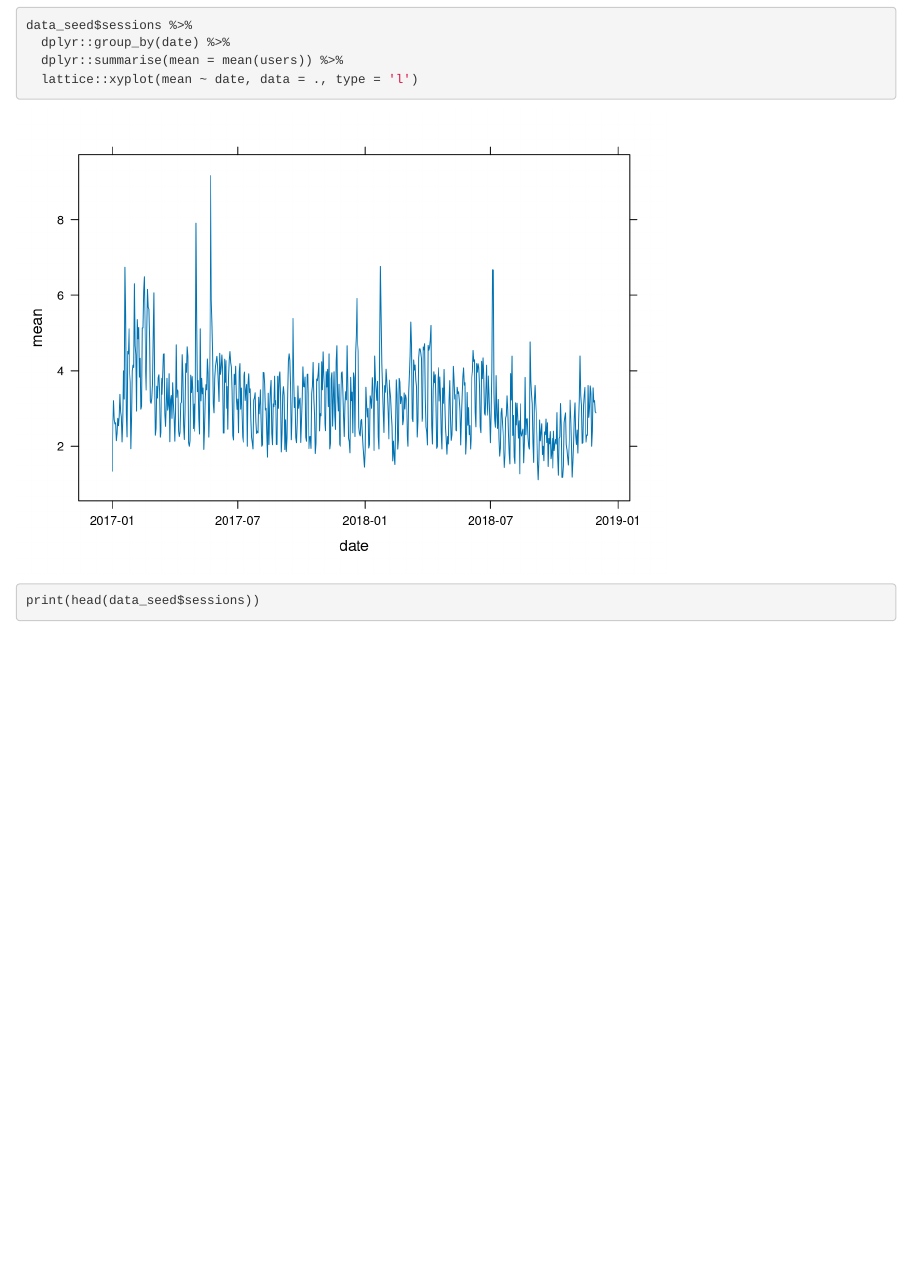
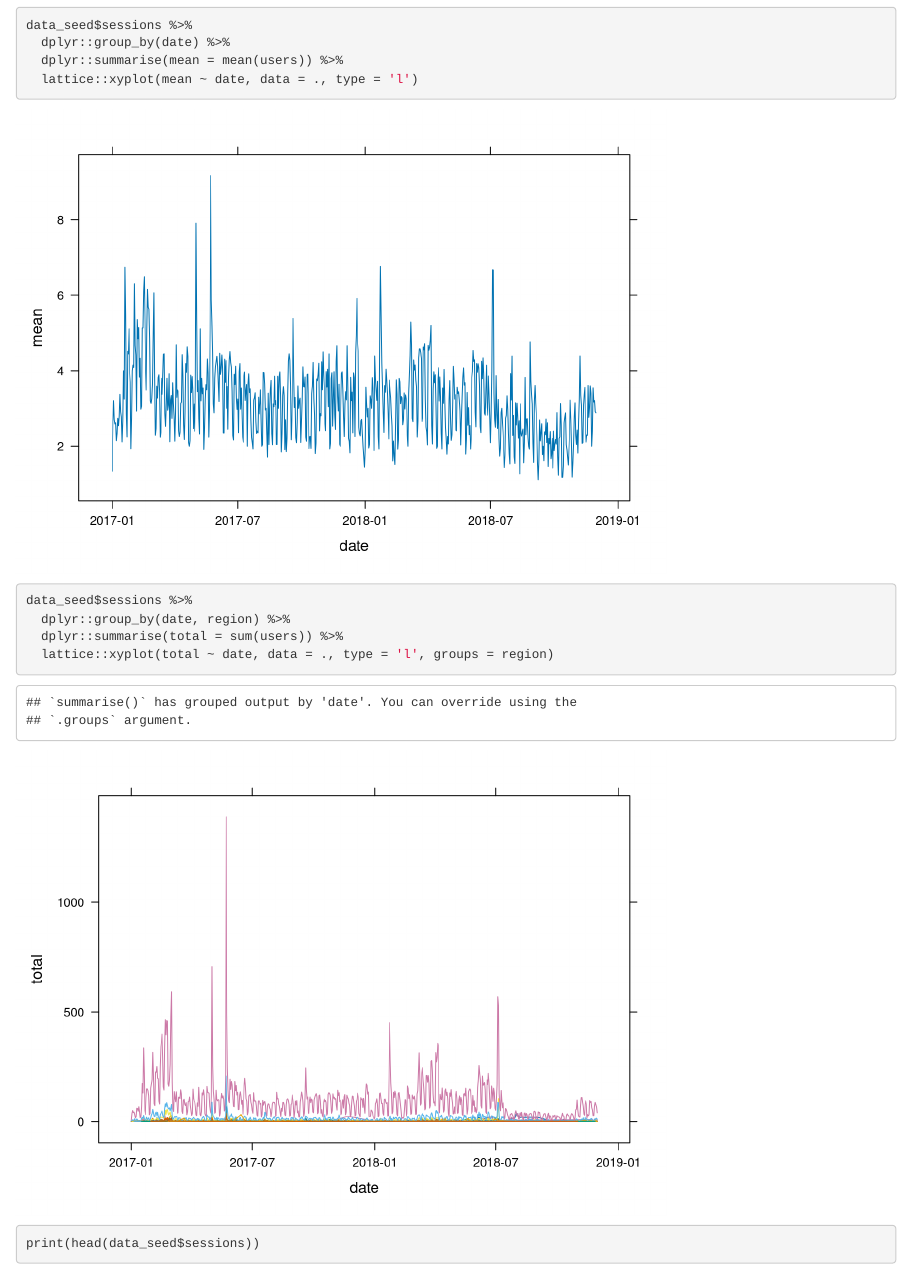
Before and after one commit to infoprop/dojo-datascience-2018, an R Markdown document (dojo/src/analise-001.Rmd): the page in a window 1100 px wide, from 2740 px down. Rendered offline with R 4.5, knitr and Pandoc, with nearby package versions.

Commit message:
ADD regions, users

````diff
--- a/dojo/src/analise-001.Rmd
+++ b/dojo/src/analise-001.Rmd
@@ -44,6 +44,12 @@ data_seed$sessions %>%
   dplyr::summarise(mean = mean(users)) %>%
   lattice::xyplot(mean ~ date, data = ., type = 'l')
 ```
+```{r}
+data_seed$sessions %>%
+  dplyr::group_by(date, region) %>%
+  dplyr::summarise(total = sum(users)) %>%
+  lattice::xyplot(total ~ date, data = ., type = 'l', groups = region)
+```
 
 
 
````
Also changed, not shown: dojo/src/analise-001.nb.html.
